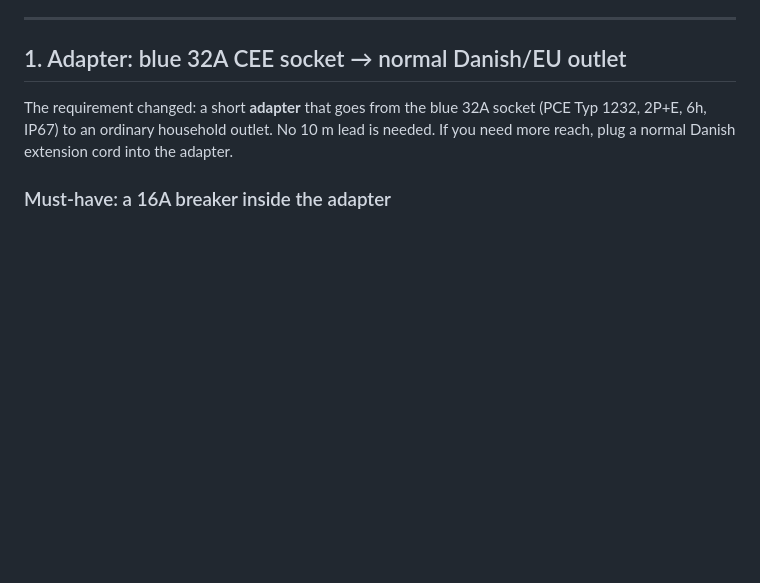
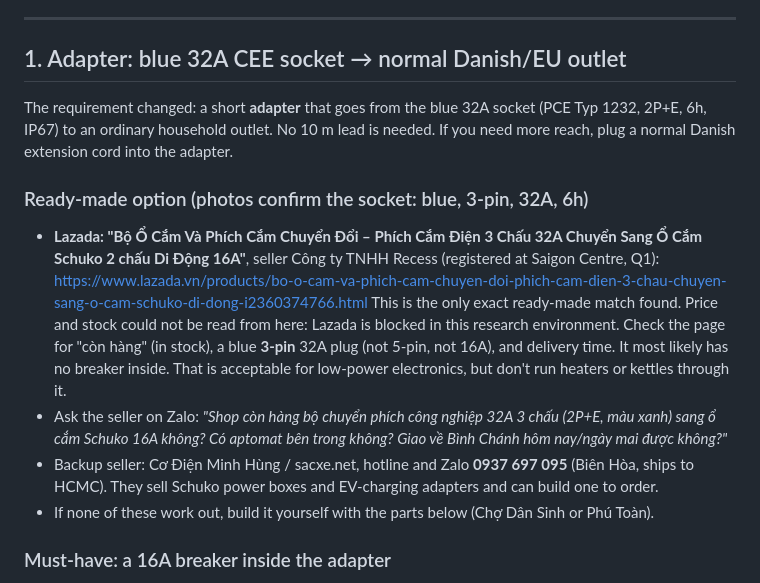
Before and after one commit to ConstrcIQ/lidar-demo, a Markdown page: docs/research/hcmc-32a-lead-and-tennis-balls.md, the part around the change. Rendered like a GitHub page; blank space fills up the shorter version.

Commit message:
Research: add ready-made 32A CEE to Schuko adapter options
Co-Authored-By: Claude Opus 5.5 <noreply@anthropic.com>
Claude-Session: https://claude.ai/code/session_01W6AsJ826ahKQpAW2vtb43P

```diff
--- a/docs/research/hcmc-32a-lead-and-tennis-balls.md
+++ b/docs/research/hcmc-32a-lead-and-tennis-balls.md
@@ -10,6 +10,16 @@ so section 2 assumes the goal is "buy a can of normal tennis balls near the base
 ## 1. Adapter: blue 32A CEE socket → normal Danish/EU outlet
 
 The requirement changed: a short **adapter** that goes from the blue 32A socket (PCE Typ 1232, 2P+E, 6h, IP67) to an ordinary household outlet. No 10 m lead is needed. If you need more reach, plug a normal Danish extension cord into the adapter.
+
+### Ready-made option (photos confirm the socket: blue, 3-pin, 32A, 6h)
+- **Lazada: "Bộ Ổ Cắm Và Phích Cắm Chuyển Đổi – Phích Cắm Điện 3 Chấu 32A Chuyển Sang Ổ Cắm Schuko 2 chấu Di Động 16A"**, seller Công ty TNHH Recess (registered at Saigon Centre, Q1):
+  https://www.lazada.vn/products/bo-o-cam-va-phich-cam-chuyen-doi-phich-cam-dien-3-chau-chuyen-sang-o-cam-schuko-di-dong-i2360374766.html
+  This is the only exact ready-made match found. Price and stock could not be read from here: Lazada is blocked in this research environment. Check the page for "còn hàng" (in stock), a blue **3-pin** 32A plug (not 5-pin, not 16A), and delivery time.
+  It most likely has no breaker inside. That is acceptable for low-power electronics, but don't run heaters or kettles through it.
+- Ask the seller on Zalo:
+  *"Shop còn hàng bộ chuyển phích công nghiệp 32A 3 chấu (2P+E, màu xanh) sang ổ cắm Schuko 16A không? Có aptomat bên trong không? Giao về Bình Chánh hôm nay/ngày mai được không?"*
+- Backup seller: Cơ Điện Minh Hùng / sacxe.net, hotline and Zalo **0937 697 095** (Biên Hòa, ships to HCMC). They sell Schuko power boxes and EV-charging adapters and can build one to order.
+- If none of these work out, build it yourself with the parts below (Chợ Dân Sinh or Phú Toàn).
 
 ### Must-have: a 16A breaker inside the adapter
 The 32A socket sits behind a 32A breaker. A household outlet and the cords plugged into it are rated 13–16A. Without a breaker of their own, an overload or a fault in a 16A cord would not trip anything and the cord could overheat. European 32A→16A adapters are sold with a built-in 16A MCB for exactly this reason. Since this will be used outdoors and we don't know whether the supply has an RCD, use a **16A RCBO (30 mA)**. It combines the overcurrent breaker and the earth-leakage protection in one part.
```
